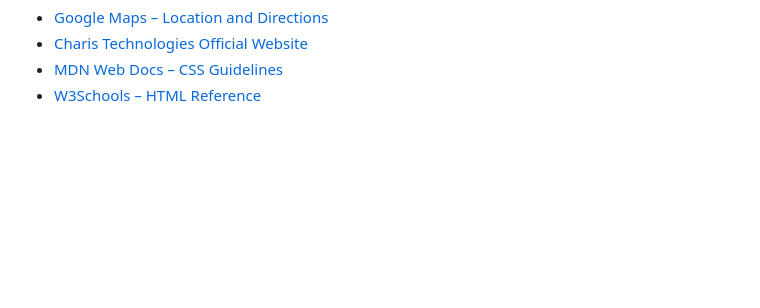
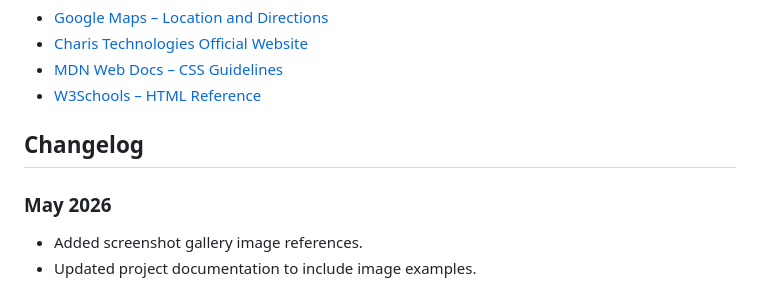
Before and after one commit to RisunaM/WEDEpart-1-charistechnologies, a Markdown page: README.md, the part around the change. Rendered like a GitHub page; blank space fills up the shorter version.

Commit message:
Add changelog section

```diff
--- a/README.md
+++ b/README.md
@@ -117,3 +117,9 @@ insights.
     <li><a href="https://www.w3schools.com/html/" target="_blank">W3Schools – HTML Reference</a></li>
   </ul>
 </section>
+
+## Changelog
+
+### May 2026
+- Added screenshot gallery image references.
+- Updated project documentation to include image examples.
```
